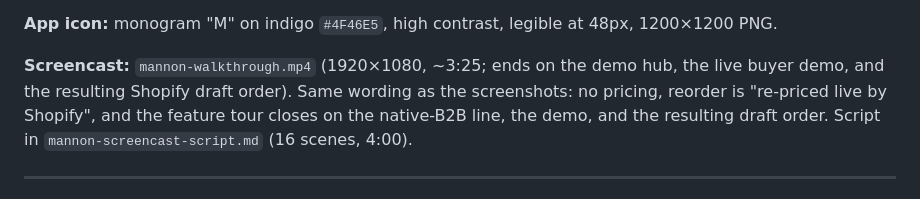
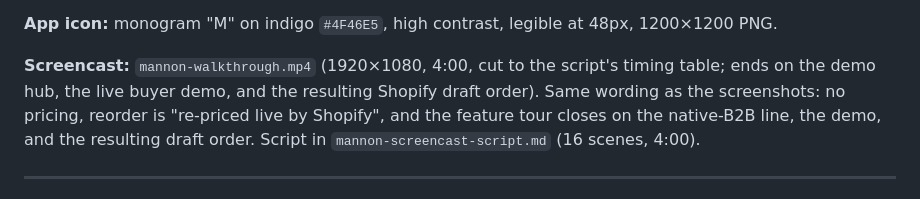
Before and after one commit to abdelrahmaneltayep/manosh, a Markdown page: SUBMISSION-KIT.md, the part around the change. Rendered like a GitHub page.

Commit message:
docs(listing): screencast is now cut to the script's 4:00 timing table
Co-Authored-By: Claude Fable 5.1 <noreply@anthropic.com>
Claude-Session: https://claude.ai/code/session_01FaUhejZbZPE4qaWmPoRZ3A

```diff
--- a/SUBMISSION-KIT.md
+++ b/SUBMISSION-KIT.md
@@ -178,8 +178,8 @@ buyer accept (#4). Shopify's guidance is 3–6 screenshots; if trimming to 6, dr
 **App icon:** monogram "M" on indigo `#4F46E5`, high contrast, legible at 48px,
 1200×1200 PNG.
 
-**Screencast:** `mannon-walkthrough.mp4` (1920×1080, ~3:25; ends on the demo hub,
-the live buyer demo, and the resulting Shopify draft order). Same wording as the
+**Screencast:** `mannon-walkthrough.mp4` (1920×1080, 4:00, cut to the script's timing
+table; ends on the demo hub, the live buyer demo, and the resulting Shopify draft order). Same wording as the
 screenshots: no pricing, reorder is "re-priced live by Shopify", and the feature tour
 closes on the native-B2B line, the demo, and the resulting draft order. Script in
 `mannon-screencast-script.md` (16 scenes, 4:00).
```
